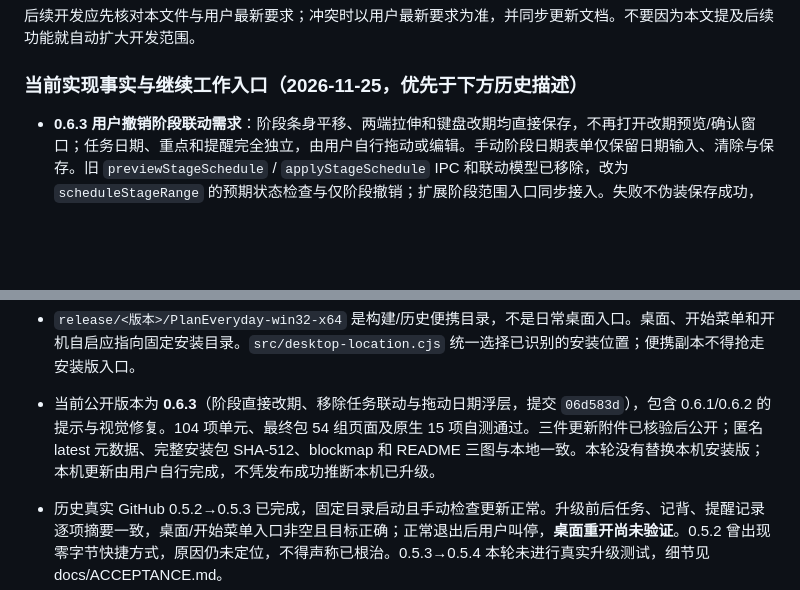
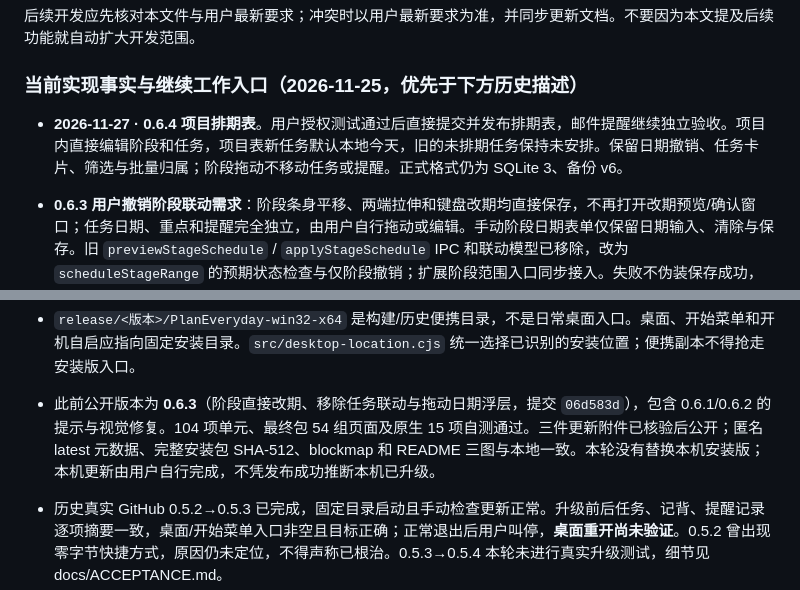
Before and after one commit to yihongPeng/PlanEveryday, a Markdown page: AGENTS.md, 2 parts joined by grey strips. GitHub-like rendering; blank space fills up the shorter version.

```diff
--- a/AGENTS.md
+++ b/AGENTS.md
@@ -9,6 +9,8 @@
 后续开发应先核对本文件与用户最新要求；冲突时以用户最新要求为准，并同步更新文档。不要因为本文提及后续功能就自动扩大开发范围。
 
 ### 当前实现事实与继续工作入口（2026-11-25，优先于下方历史描述）
+
+- **2026-11-27 · 0.6.4 项目排期表**。用户授权测试通过后直接提交并发布排期表，邮件提醒继续独立验收。项目内直接编辑阶段和任务，项目表新任务默认本地今天，旧的未排期任务保持未安排。保留日期撤销、任务卡片、筛选与批量归属；阶段拖动不移动任务或提醒。正式格式仍为 SQLite 3、备份 v6。
 
 - **0.6.3 用户撤销阶段联动需求**：阶段条身平移、两端拉伸和键盘改期均直接保存，不再打开改期预览/确认窗口；任务日期、重点和提醒完全独立，由用户自行拖动或编辑。手动阶段日期表单仅保留日期输入、清除与保存。旧 `previewStageSchedule` / `applyStageSchedule` IPC 和联动模型已移除，改为 `scheduleStageRange` 的预期状态检查与仅阶段撤销；扩展阶段范围入口同步接入。失败不伪装保存成功，撤销不覆盖后来的阶段日期编辑。**拖动时也不在色块上叠加临时日期范围文字**，仅保留隐藏的读屏反馈。此项覆盖下方所有“预览后联动平移任务”历史设计。数据格式仍为 SQLite 3 / 备份 v6，不操作屏幕或正式库，桌面更新由用户自行完成。
 - **0.6.2 甘特图细节**：用户明确要求阶段名称旁的箭头更美观、右侧色块不要重复任务文字。阶段展开控件改为居中细线 SVG，以 `aria-expanded` 控制方向，保留可访问名称和键盘操作；任务色块不再显示标题/完成符号，左侧保留名称与完成状态，悬停说明、拖动和两端调整、拖动时临时日期反馈保留。最终包 32 组页面检查（甘特 13、工作区 13、提示 6）与原生自测 15 项通过，README 示例图更新。延续已确认配色、布局和不操控屏幕原则。
@@ -48,7 +50,7 @@
 - 用户已授权实现、测试、更新桌面安装版及公开 GitHub Release；这不是仅设计阶段。仓库为 https://github.com/yihongPeng/PlanEveryday。不要重复询问已获授权的常规修复与发布。
 - 正式安装目录固定 `D:/Programs/PlanEveryday`，正式数据库固定 `D:/PlanEverydayData/planner.sqlite`。任务、记背、图片、备份、下载缓存、安装解压临时文件均在 D 盘；不可回退 C 盘或因路径改变创建空库。Windows 自身管理的快捷方式、注册表、系统日志不在此承诺范围内。
 - `release/<版本>/PlanEveryday-win32-x64` 是构建/历史便携目录，不是日常桌面入口。桌面、开始菜单和开机自启应指向固定安装目录。`src/desktop-location.cjs` 统一选择已识别的安装位置；便携副本不得抢走安装版入口。
-- 当前公开版本为 **0.6.3**（阶段直接改期、移除任务联动与拖动日期浮层，提交 `06d583d`），包含 0.6.1/0.6.2 的提示与视觉修复。104 项单元、最终包 54 组页面及原生 15 项自测通过。三件更新附件已核验后公开；匿名 latest 元数据、完整安装包 SHA-512、blockmap 和 README 三图与本地一致。本轮没有替换本机安装版；本机更新由用户自行完成，不凭发布成功推断本机已升级。
+- 此前公开版本为 **0.6.3**（阶段直接改期、移除任务联动与拖动日期浮层，提交 `06d583d`），包含 0.6.1/0.6.2 的提示与视觉修复。104 项单元、最终包 54 组页面及原生 15 项自测通过。三件更新附件已核验后公开；匿名 latest 元数据、完整安装包 SHA-512、blockmap 和 README 三图与本地一致。本轮没有替换本机安装版；本机更新由用户自行完成，不凭发布成功推断本机已升级。
 - 历史真实 GitHub 0.5.2→0.5.3 已完成，固定目录启动且手动检查更新正常。升级前后任务、记背、提醒记录逐项摘要一致，桌面/开始菜单入口非空且目标正确；正常退出后用户叫停，**桌面重开尚未验证**。0.5.2 曾出现零字节快捷方式，原因仍未定位，不得声称已根治。0.5.3→0.5.4 本轮未进行真实升级测试，细节见 docs/ACCEPTANCE.md。
 - 下方 0.2/0.3/0.4 的“当前发布目录”均为历史记录。实际版本查 package.json、固定安装目录的 installed-by-nsis、正在运行的进程路径和 GitHub Release，不凭旧文档推断。
 - `ReadHelper/` 是用户的其他项目，当前未跟踪；不得修改、提交、打包或删除。提交使用明确文件列表，不使用 `git add .`。个人数据库、备份、截图、运行日志、测试数据和凭据不得进入公开仓库。
```
Also changed, not shown: README.md (+3 -3 lines), docs/ACCEPTANCE.md (+4 -0 lines), docs/images/gantt.png, 9 other files.
